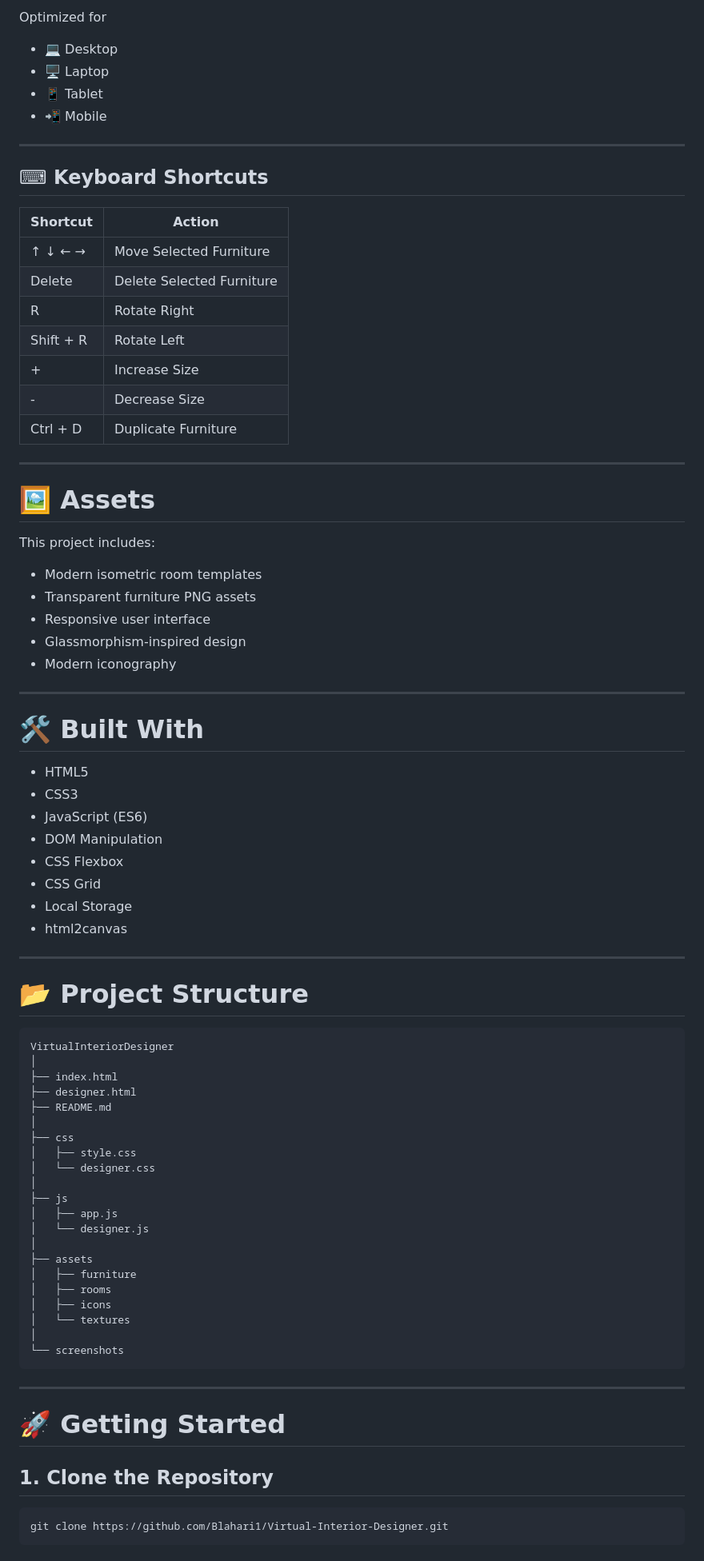
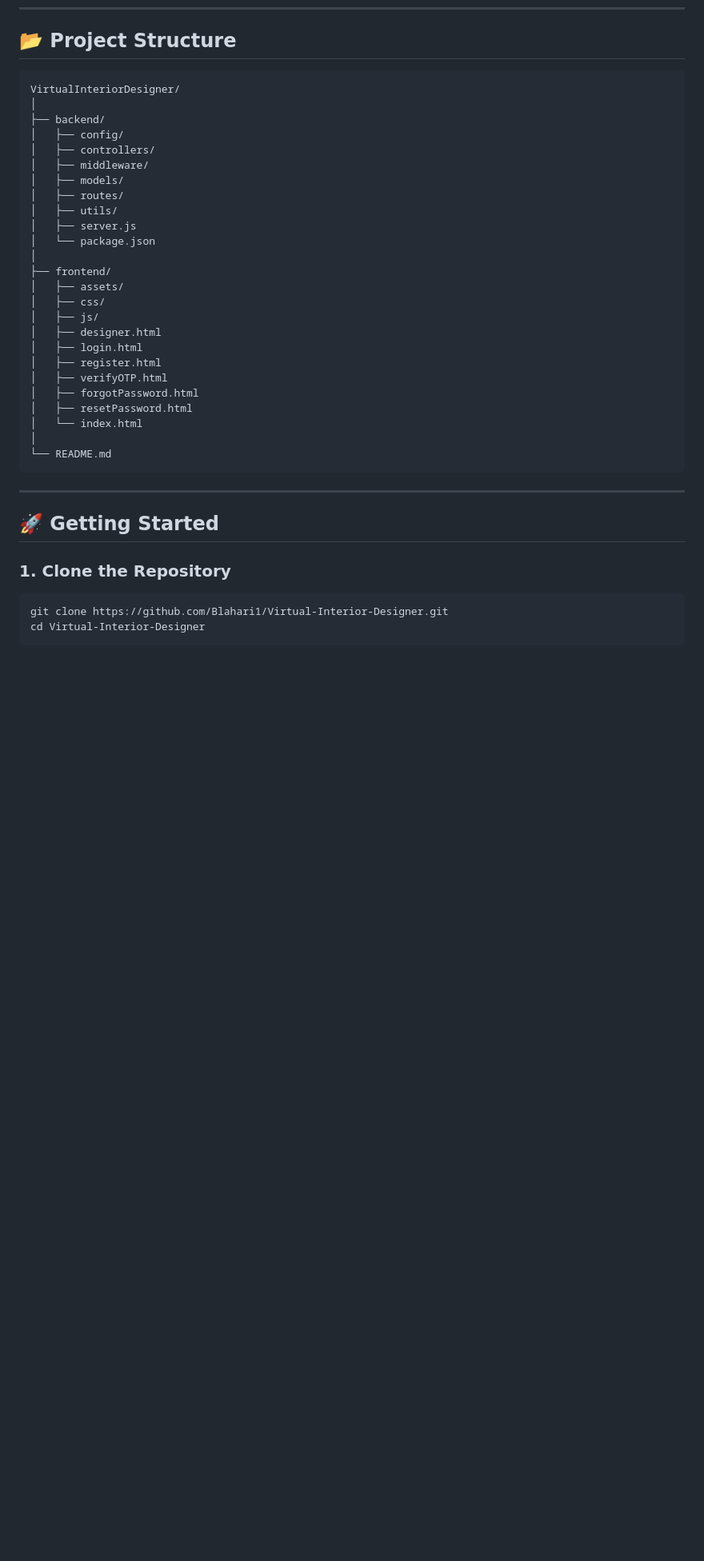
Before and after one commit to Blahari1/Virtual-Interior-Designer, a Markdown page: frontend/README.md, the part around one of its changes. Shown at 80% size. Rendered like a GitHub page; blank space fills up the shorter version.

Commit message:
Revise README for full-stack application details
Updated README to reflect full-stack capabilities, added backend information, and enhanced feature list.

````diff
--- a/frontend/README.md
+++ b/frontend/README.md
@@ -100,83 +47,40 @@ Export your finished room design as a **high-quality PNG image** using **html2ca
-Optimized for
-
-- 💻 Desktop
-- 🖥 Laptop
-- 📱 Tablet
-- 📲 Mobile
-
----
-
-## ⌨ Keyboard Shortcuts
-
-| Shortcut | Action |
-|----------|--------|
-| ↑ ↓ ← → | Move Selected Furniture |
-| Delete | Delete Selected Furniture |
-| R | Rotate Right |
-| Shift + R | Rotate Left |
-| + | Increase Size |
-| - | Decrease Size |
-| Ctrl + D | Duplicate Furniture |
-
----
-
-# 🖼 Assets
-
-This project includes:
-
-- Modern isometric room templates
-- Transparent furniture PNG assets
-- Responsive user interface
-- Glassmorphism-inspired design
-- Modern iconography
-
----
-
-# 🛠 Built With
-
-- HTML5
-- CSS3
-- JavaScript (ES6)
-- DOM Manipulation
-- CSS Flexbox
-- CSS Grid
-- Local Storage
-- html2canvas
-
----
-
-# 📂 Project Structure
+## 📂 Project Structure
 
 ```text
-VirtualInteriorDesigner
+VirtualInteriorDesigner/
 │
-├── index.html
-├── designer.html
-├── README.md
+├── backend/
+│   ├── config/
+│   ├── controllers/
+│   ├── middleware/
+│   ├── models/
+│   ├── routes/
+│   ├── utils/
+│   ├── server.js
+│   └── package.json
 │
-├── css
-│   ├── style.css
-│   └── designer.css
+├── frontend/
+│   ├── assets/
+│   ├── css/
+│   ├── js/
+│   ├── designer.html
+│   ├── login.html
+│   ├── register.html
+│   ├── verifyOTP.html
+│   ├── forgotPassword.html
+│   ├── resetPassword.html
+│   └── index.html
 │
-├── js
-│   ├── app.js
-│   └── designer.js
-│
-├── assets
-│   ├── furniture
-│   ├── rooms
-│   ├── icons
-│   └── textures
-│
-└── screenshots
+└── README.md
 ```
 
 ---
 
-# 🚀 Getting Started
+## 🚀 Getting Started
 
-## 1. Clone the Repository
+### 1. Clone the Repository
 
 ```bash
 git clone https://github.com/Blahari1/Virtual-Interior-Designer.git
+cd Virtual-Interior-Designer
 ```
````
Also changed, not shown: other parts of frontend/README.md (+89 -146 lines).
